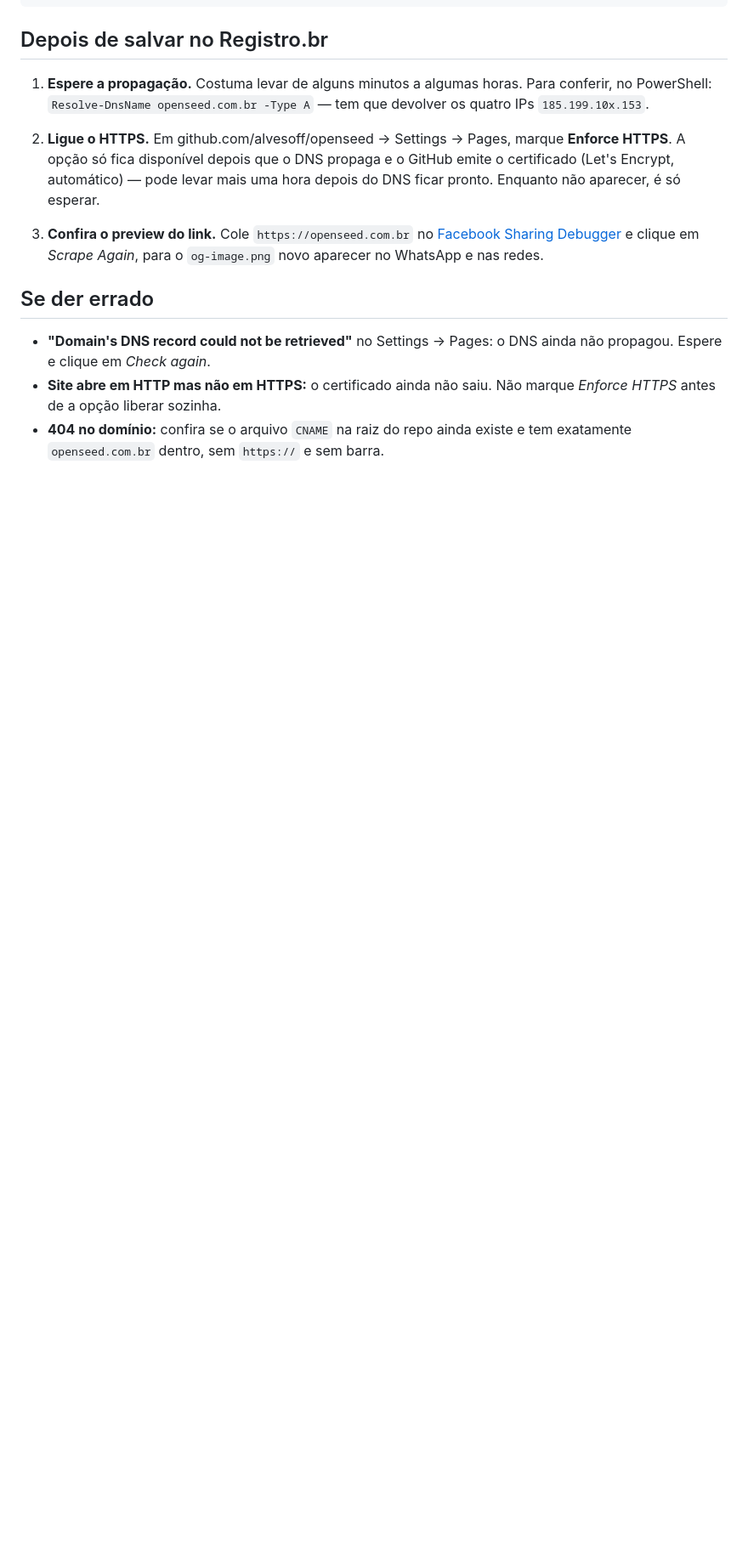
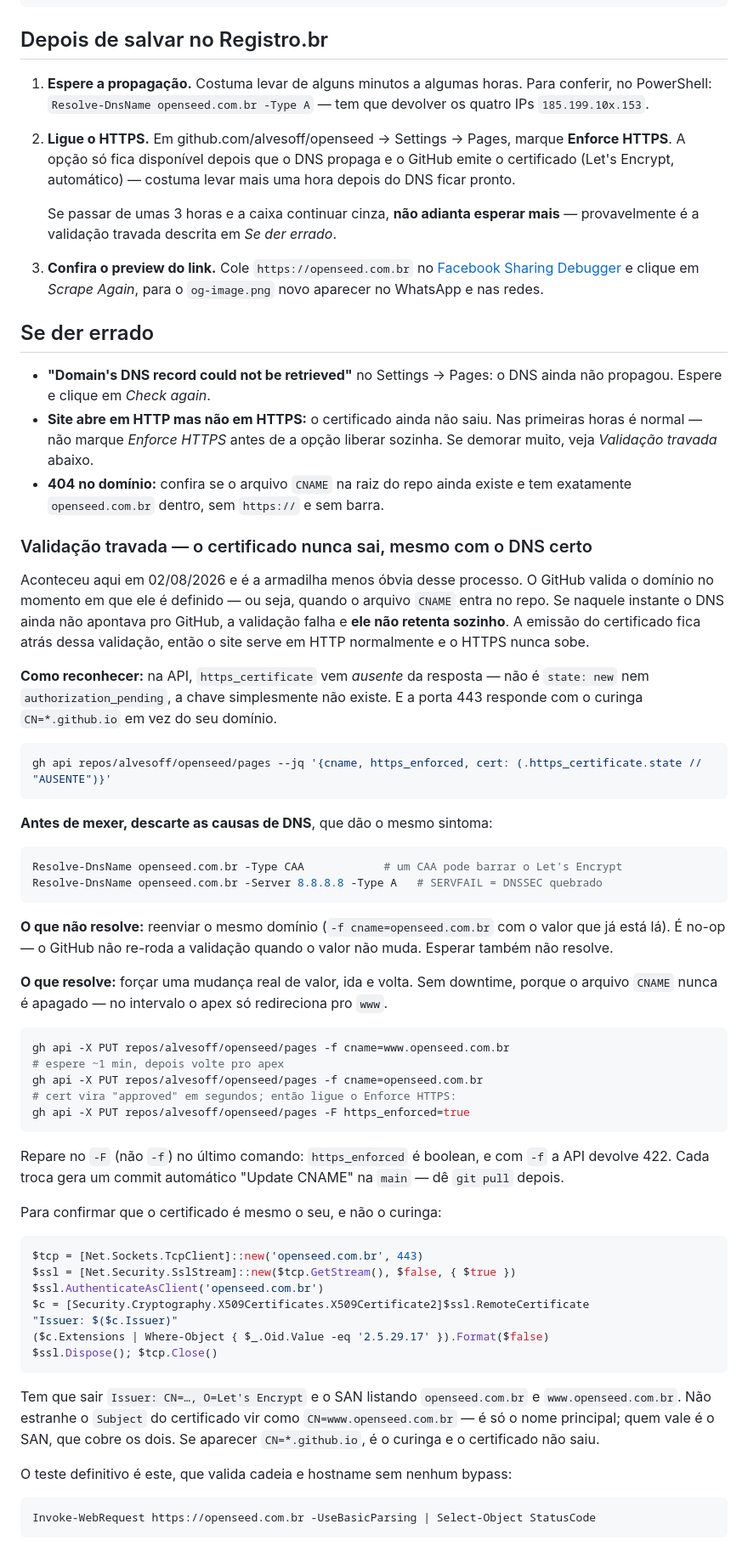
Before and after one commit to alvesoff/openseed, a Markdown page: DOMINIO.md, the part around one of its changes. Shown at 85% size. GitHub-like rendering; blank space fills up the shorter version.

Commit message:
docs: documenta a validação travada de domínio no GitHub Pages
O HTTPS de openseed.com.br não subia mesmo com o DNS correto: o GitHub
valida o domínio no instante em que o CNAME entra no repo e, como o DNS
ainda não apontava pra ele naquele momento, a validação falhou e nunca
foi retentada. Sem ela, o certificado nunca entra na fila — a chave
https_certificate some da resposta da API e a 443 serve o curinga
*.github.io.

Reenviar o mesmo valor de cname é no-op. O que destrava é forçar uma
mudança real (apex -> www -> apex), sem downtime porque o CNAME nunca
é apagado.

Registra o sintoma, como descartar CAA/DNSSEC antes, o procedimento e
como conferir o certificado no fim. Todos os comandos foram executados
antes de entrar no doc.

Co-Authored-By: Claude Opus 5 (1M context) <noreply@anthropic.com>
Claude-Session: https://claude.ai/code/session_01DQaf1dQ1YQkyMBx9hRijcu

````diff
--- a/DOMINIO.md
+++ b/DOMINIO.md
@@ -61,8 +65,11 @@ www   3600  IN  CNAME  alvesoff.github.io.
 
 2. **Ligue o HTTPS.** Em github.com/alvesoff/openseed → Settings → Pages, marque
    **Enforce HTTPS**. A opção só fica disponível depois que o DNS propaga e o
-   GitHub emite o certificado (Let's Encrypt, automático) — pode levar mais uma
-   hora depois do DNS ficar pronto. Enquanto não aparecer, é só esperar.
+   GitHub emite o certificado (Let's Encrypt, automático) — costuma levar mais
+   uma hora depois do DNS ficar pronto.
+
+   Se passar de umas 3 horas e a caixa continuar cinza, **não adianta esperar
+   mais** — provavelmente é a validação travada descrita em *Se der errado*.
 
 3. **Confira o preview do link.** Cole `https://openseed.com.br` no
    [Facebook Sharing Debugger](https://developers.facebook.com/tools/debug/) e
@@ -73,7 +80,74 @@ www   3600  IN  CNAME  alvesoff.github.io.
 
 - **"Domain's DNS record could not be retrieved"** no Settings → Pages: o DNS
   ainda não propagou. Espere e clique em *Check again*.
-- **Site abre em HTTP mas não em HTTPS:** o certificado ainda não saiu. Não
-  marque *Enforce HTTPS* antes de a opção liberar sozinha.
+- **Site abre em HTTP mas não em HTTPS:** o certificado ainda não saiu. Nas
+  primeiras horas é normal — não marque *Enforce HTTPS* antes de a opção liberar
+  sozinha. Se demorar muito, veja *Validação travada* abaixo.
 - **404 no domínio:** confira se o arquivo `CNAME` na raiz do repo ainda existe
   e tem exatamente `openseed.com.br` dentro, sem `https://` e sem barra.
+
+### Validação travada — o certificado nunca sai, mesmo com o DNS certo
+
+Aconteceu aqui em 02/08/2026 e é a armadilha menos óbvia desse processo. O GitHub
+valida o domínio no momento em que ele é definido — ou seja, quando o arquivo
+`CNAME` entra no repo. Se naquele instante o DNS ainda não apontava pro GitHub, a
+validação falha e **ele não retenta sozinho**. A emissão do certificado fica atrás
+dessa validação, então o site serve em HTTP normalmente e o HTTPS nunca sobe.
+
+**Como reconhecer:** na API, `https_certificate` vem *ausente* da resposta — não é
+`state: new` nem `authorization_pending`, a chave simplesmente não existe. E a porta
+443 responde com o curinga `CN=*.github.io` em vez do seu domínio.
+
+```bash
+gh api repos/alvesoff/openseed/pages --jq '{cname, https_enforced, cert: (.https_certificate.state // "AUSENTE")}'
+```
+
+**Antes de mexer, descarte as causas de DNS**, que dão o mesmo sintoma:
+
+```powershell
+Resolve-DnsName openseed.com.br -Type CAA            # um CAA pode barrar o Let's Encrypt
+Resolve-DnsName openseed.com.br -Server 8.8.8.8 -Type A   # SERVFAIL = DNSSEC quebrado
+```
+
+**O que não resolve:** reenviar o mesmo domínio (`-f cname=openseed.com.br` com o
+valor que já está lá). É no-op — o GitHub não re-roda a validação quando o valor não
+muda. Esperar também não resolve.
+
+**O que resolve:** forçar uma mudança real de valor, ida e volta. Sem downtime,
+porque o arquivo `CNAME` nunca é apagado — no intervalo o apex só redireciona pro
+`www`.
+
+```bash
+gh api -X PUT repos/alvesoff/openseed/pages -f cname=www.openseed.com.br
+# espere ~1 min, depois volte pro apex
+gh api -X PUT repos/alvesoff/openseed/pages -f cname=openseed.com.br
+# cert vira "approved" em segundos; então ligue o Enforce HTTPS:
+gh api -X PUT repos/alvesoff/openseed/pages -F https_enforced=true
+```
+
+Repare no `-F` (não `-f`) no último comando: `https_enforced` é boolean, e com `-f`
+a API devolve 422. Cada troca gera um commit automático "Update CNAME" na `main` —
+dê `git pull` depois.
+
+Para confirmar que o certificado é mesmo o seu, e não o curinga:
+
+```powershell
+$tcp = [Net.Sockets.TcpClient]::new('openseed.com.br', 443)
+$ssl = [Net.Security.SslStream]::new($tcp.GetStream(), $false, { $true })
+$ssl.AuthenticateAsClient('openseed.com.br')
+$c = [Security.Cryptography.X509Certificates.X509Certificate2]$ssl.RemoteCertificate
+"Issuer: $($c.Issuer)"
+($c.Extensions | Where-Object { $_.Oid.Value -eq '2.5.29.17' }).Format($false)
+$ssl.Dispose(); $tcp.Close()
+```
+
+Tem que sair `Issuer: CN=…, O=Let's Encrypt` e o SAN listando `openseed.com.br` e
+`www.openseed.com.br`. Não estranhe o `Subject` do certificado vir como
+`CN=www.openseed.com.br` — é só o nome principal; quem vale é o SAN, que cobre os
+dois. Se aparecer `CN=*.github.io`, é o curinga e o certificado não saiu.
+
+O teste definitivo é este, que valida cadeia e hostname sem nenhum bypass:
+
+```powershell
+Invoke-WebRequest https://openseed.com.br -UseBasicParsing | Select-Object StatusCode
+```
````
Also changed, not shown: other parts of DOMINIO.md (+4 -0 lines).
